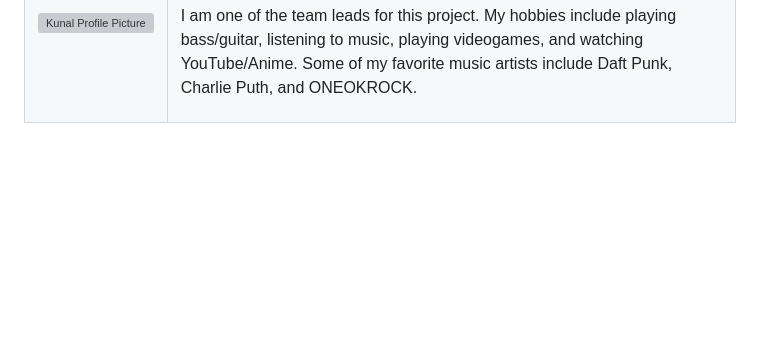
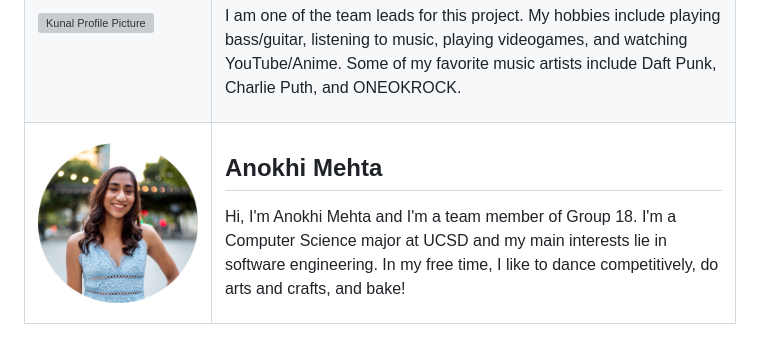
Before and after one commit to FlamingoJournal/cse110-sp21-group18, a Markdown page: admin/team.md, the part around the change. GitHub-like rendering; pictures changed too: admin/images/Anokhi_picture.png (added); blank space fills up the shorter version; grey boxes are pictures that could not be loaded.

Commit message:
added Anokhi bio

```diff
--- a/admin/team.md
+++ b/admin/team.md
@@ -16,3 +16,10 @@
     <p>I am one of the team leads for this project. My hobbies include playing bass/guitar, listening to music, playing videogames, and watching YouTube/Anime. Some of my favorite music artists include Daft Punk, Charlie Puth, and ONEOKROCK.</p>
     </td>
 </tr>
+<tr>
+    <td><img src="images/Anokhi_picture.png" width="300" alt="Anokhi Profile Picture"></td>
+    <td>
+    <h2>Anokhi Mehta</h2>
+    <p>Hi, I'm Anokhi Mehta and I'm a team member of Group 18. I'm a Computer Science major at UCSD and my main interests lie in software engineering. In my free time, I like to dance competitively, do arts and crafts, and bake! </p>
+    </td>
+</tr>
```
Also changed, not shown: 1 other file.
